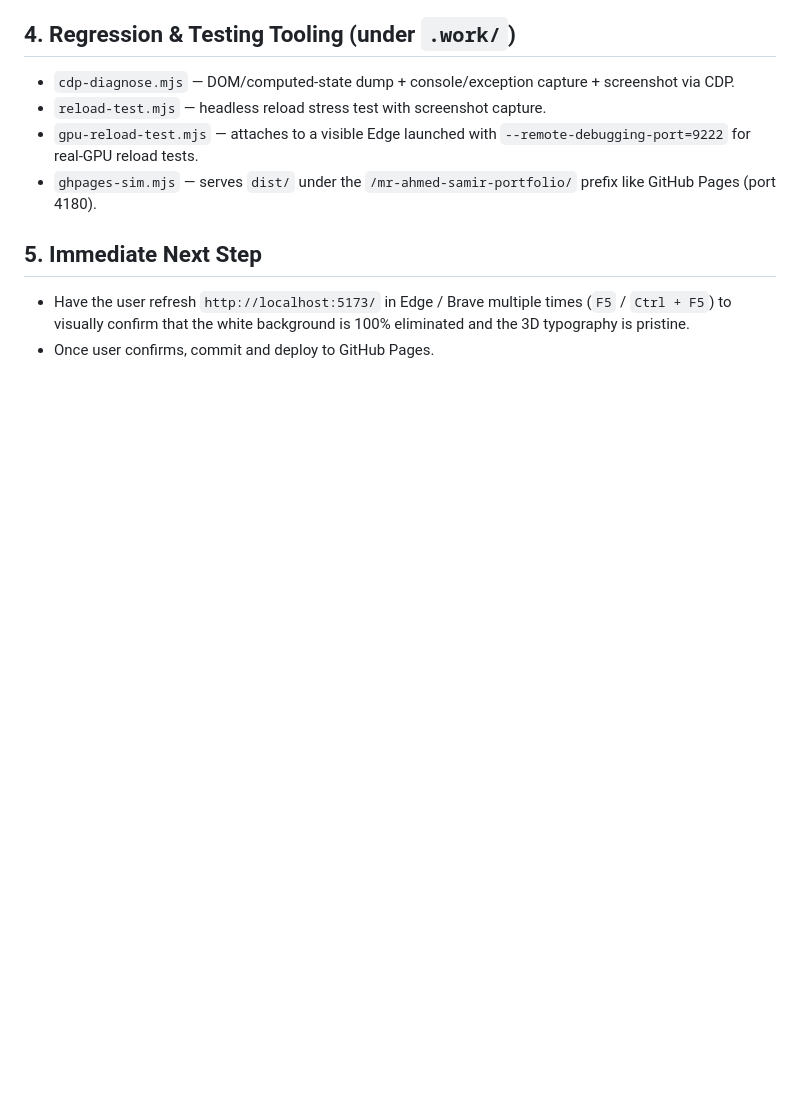
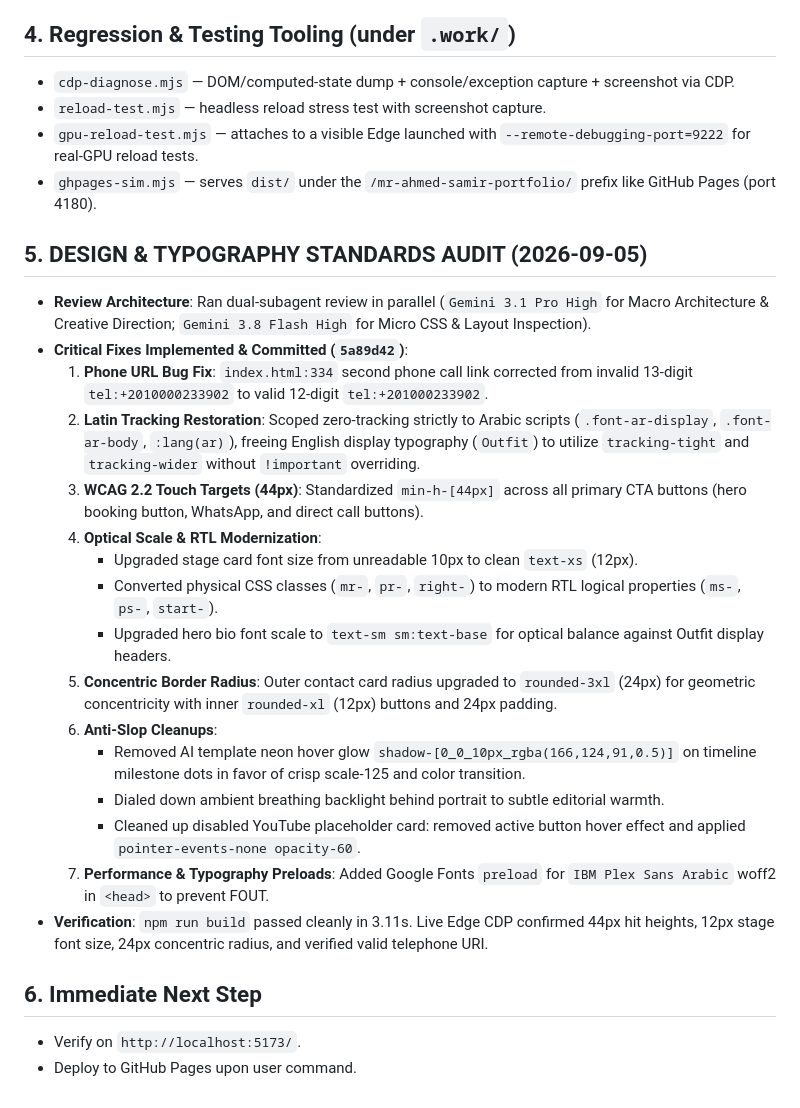
Before and after one commit to zoser69/mr-ahmed-samir-portfolio, a Markdown page: HANDOFF.md, the part around the change. Drawn GitHub-style; blank space fills up the shorter version.

Commit message:
docs(work): sync STATE.md and HANDOFF.md with design audit updates

```diff
--- a/HANDOFF.md
+++ b/HANDOFF.md
@@ -55,6 +55,24 @@
 - `gpu-reload-test.mjs` — attaches to a visible Edge launched with `--remote-debugging-port=9222` for real-GPU reload tests.
 - `ghpages-sim.mjs` — serves `dist/` under the `/mr-ahmed-samir-portfolio/` prefix like GitHub Pages (port 4180).
 
-## 5. Immediate Next Step
-- Have the user refresh `http://localhost:5173/` in Edge / Brave multiple times (`F5` / `Ctrl + F5`) to visually confirm that the white background is 100% eliminated and the 3D typography is pristine.
-- Once user confirms, commit and deploy to GitHub Pages.
+## 5. DESIGN & TYPOGRAPHY STANDARDS AUDIT (2026-09-05)
+- **Review Architecture**: Ran dual-subagent review in parallel (`Gemini 3.1 Pro High` for Macro Architecture & Creative Direction; `Gemini 3.8 Flash High` for Micro CSS & Layout Inspection).
+- **Critical Fixes Implemented & Committed (`5a89d42`)**:
+  1. **Phone URL Bug Fix**: `index.html:334` second phone call link corrected from invalid 13-digit `tel:+2010000233902` to valid 12-digit `tel:+201000233902`.
+  2. **Latin Tracking Restoration**: Scoped zero-tracking strictly to Arabic scripts (`.font-ar-display`, `.font-ar-body`, `:lang(ar)`), freeing English display typography (`Outfit`) to utilize `tracking-tight` and `tracking-wider` without `!important` overriding.
+  3. **WCAG 2.2 Touch Targets (44px)**: Standardized `min-h-[44px]` across all primary CTA buttons (hero booking button, WhatsApp, and direct call buttons).
+  4. **Optical Scale & RTL Modernization**:
+     - Upgraded stage card font size from unreadable 10px to clean `text-xs` (12px).
+     - Converted physical CSS classes (`mr-`, `pr-`, `right-`) to modern RTL logical properties (`ms-`, `ps-`, `start-`).
+     - Upgraded hero bio font scale to `text-sm sm:text-base` for optical balance against Outfit display headers.
+  5. **Concentric Border Radius**: Outer contact card radius upgraded to `rounded-3xl` (24px) for geometric concentricity with inner `rounded-xl` (12px) buttons and 24px padding.
+  6. **Anti-Slop Cleanups**:
+     - Removed AI template neon hover glow `shadow-[0_0_10px_rgba(166,124,91,0.5)]` on timeline milestone dots in favor of crisp scale-125 and color transition.
+     - Dialed down ambient breathing backlight behind portrait to subtle editorial warmth.
+     - Cleaned up disabled YouTube placeholder card: removed active button hover effect and applied `pointer-events-none opacity-60`.
+  7. **Performance & Typography Preloads**: Added Google Fonts `preload` for `IBM Plex Sans Arabic` woff2 in `<head>` to prevent FOUT.
+- **Verification**: `npm run build` passed cleanly in 3.11s. Live Edge CDP confirmed 44px hit heights, 12px stage font size, 24px concentric radius, and verified valid telephone URI.
+
+## 6. Immediate Next Step
+- Verify on `http://localhost:5173/`.
+- Deploy to GitHub Pages upon user command.
```
Also changed, not shown: .work/STATE.md (+16 -20 lines).
